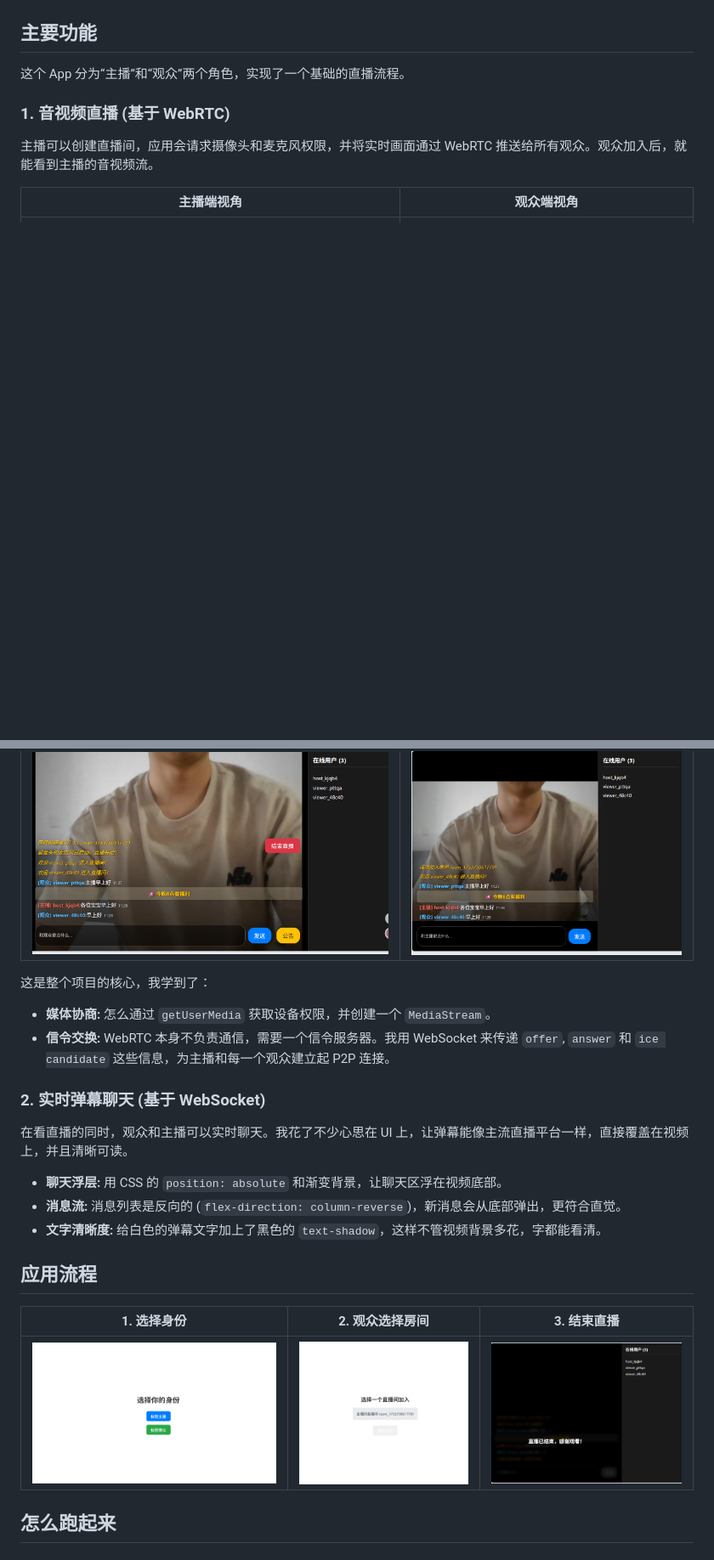
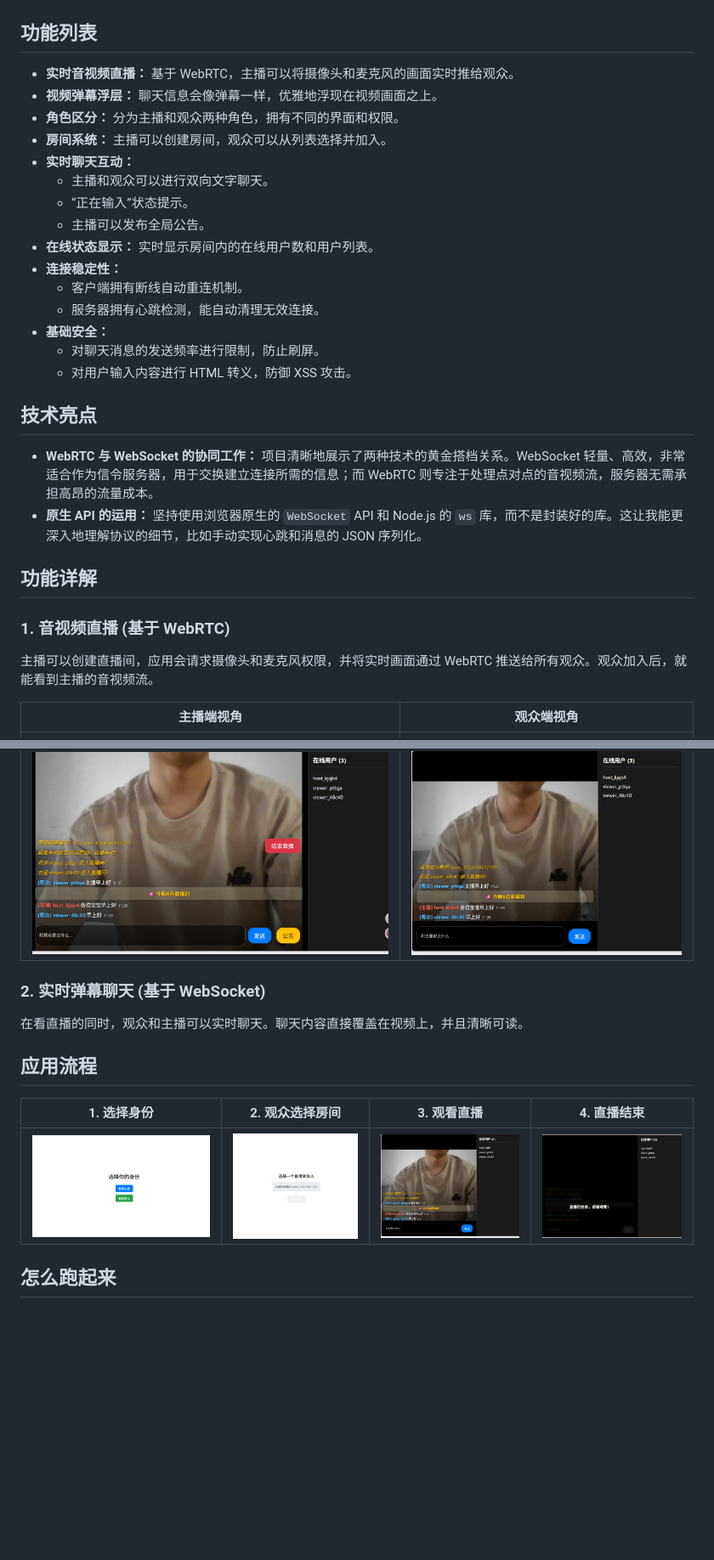
Before and after one commit to 535601882/WebSocket-example, a Markdown page: README.md, 2 parts joined by grey strips. Shown: that part at 85% size. GitHub-like rendering; blank space fills up the shorter version.

Commit message:
优化readme

```diff
--- a/README.md
+++ b/README.md
@@ -7,9 +7,30 @@
 
 ![直播效果图](img/live.png)
 
-## 主要功能
+## 功能列表
 
-这个 App 分为“主播”和“观众”两个角色，实现了一个基础的直播流程。
+*   **实时音视频直播：** 基于 WebRTC，主播可以将摄像头和麦克风的画面实时推给观众。
+*   **视频弹幕浮层：** 聊天信息会像弹幕一样，优雅地浮现在视频画面之上。
+*   **角色区分：** 分为主播和观众两种角色，拥有不同的界面和权限。
+*   **房间系统：** 主播可以创建房间，观众可以从列表选择并加入。
+*   **实时聊天互动：**
+    *   主播和观众可以进行双向文字聊天。
+    *   “正在输入”状态提示。
+    *   主播可以发布全局公告。
+*   **在线状态显示：** 实时显示房间内的在线用户数和用户列表。
+*   **连接稳定性：**
+    *   客户端拥有断线自动重连机制。
+    *   服务器拥有心跳检测，能自动清理无效连接。
+*   **基础安全：**
+    *   对聊天消息的发送频率进行限制，防止刷屏。
+    *   对用户输入内容进行 HTML 转义，防御 XSS 攻击。
+
+## 技术亮点
+
+*   **WebRTC 与 WebSocket 的协同工作：** 项目清晰地展示了两种技术的黄金搭档关系。WebSocket 轻量、高效，非常适合作为信令服务器，用于交换建立连接所需的信息；而 WebRTC 则专注于处理点对点的音视频流，服务器无需承担高昂的流量成本。
+*   **原生 API 的运用：** 坚持使用浏览器原生的 `WebSocket` API 和 Node.js 的 `ws` 库，而不是封装好的库。这让我能更深入地理解协议的细节，比如手动实现心跳和消息的 JSON 序列化。
+
+## 功能详解
 
 ### 1. 音视频直播 (基于 WebRTC)
 
@@ -19,23 +40,15 @@
 | :---: | :---: |
 | ![主播开播](img/live.png) | ![观众观看](img/views-live.png) |
 
-这是整个项目的核心，我学到了：
-*   **媒体协商:** 怎么通过 `getUserMedia` 获取设备权限，并创建一个 `MediaStream`。
-*   **信令交换:** WebRTC 本身不负责通信，需要一个信令服务器。我用 WebSocket 来传递 `offer`, `answer` 和 `ice candidate` 这些信息，为主播和每一个观众建立起 P2P 连接。
-
 ### 2. 实时弹幕聊天 (基于 WebSocket)
 
-在看直播的同时，观众和主播可以实时聊天。我花了不少心思在 UI 上，让弹幕能像主流直播平台一样，直接覆盖在视频上，并且清晰可读。
-
-*   **聊天浮层:** 用 CSS 的 `position: absolute` 和渐变背景，让聊天区浮在视频底部。
-*   **消息流:** 消息列表是反向的 (`flex-direction: column-reverse`)，新消息会从底部弹出，更符合直觉。
-*   **文字清晰度:** 给白色的弹幕文字加上了黑色的 `text-shadow`，这样不管视频背景多花，字都能看清。
+在看直播的同时，观众和主播可以实时聊天。聊天内容直接覆盖在视频上，并且清晰可读。
 
 ## 应用流程
 
-| 1. 选择身份 | 2. 观众选择房间 | 3. 结束直播 |
-| :---: | :---: | :---: |
-| ![角色选择](img/index.png) | ![房间列表](img/views.png) | ![结束直播](img/live-over.png) |
+| 1. 选择身份 | 2. 观众选择房间 |           3. 观看直播           | 4. 直播结束 |
+| :---: | :---: |:---------------------------:| :---: |
+| ![角色选择](img/index.png) | ![房间列表](img/views.png) | ![观看直播](img/views-live.png) | ![直播结束](img/live-over.png) |
 
 ## 怎么跑起来
 
```
